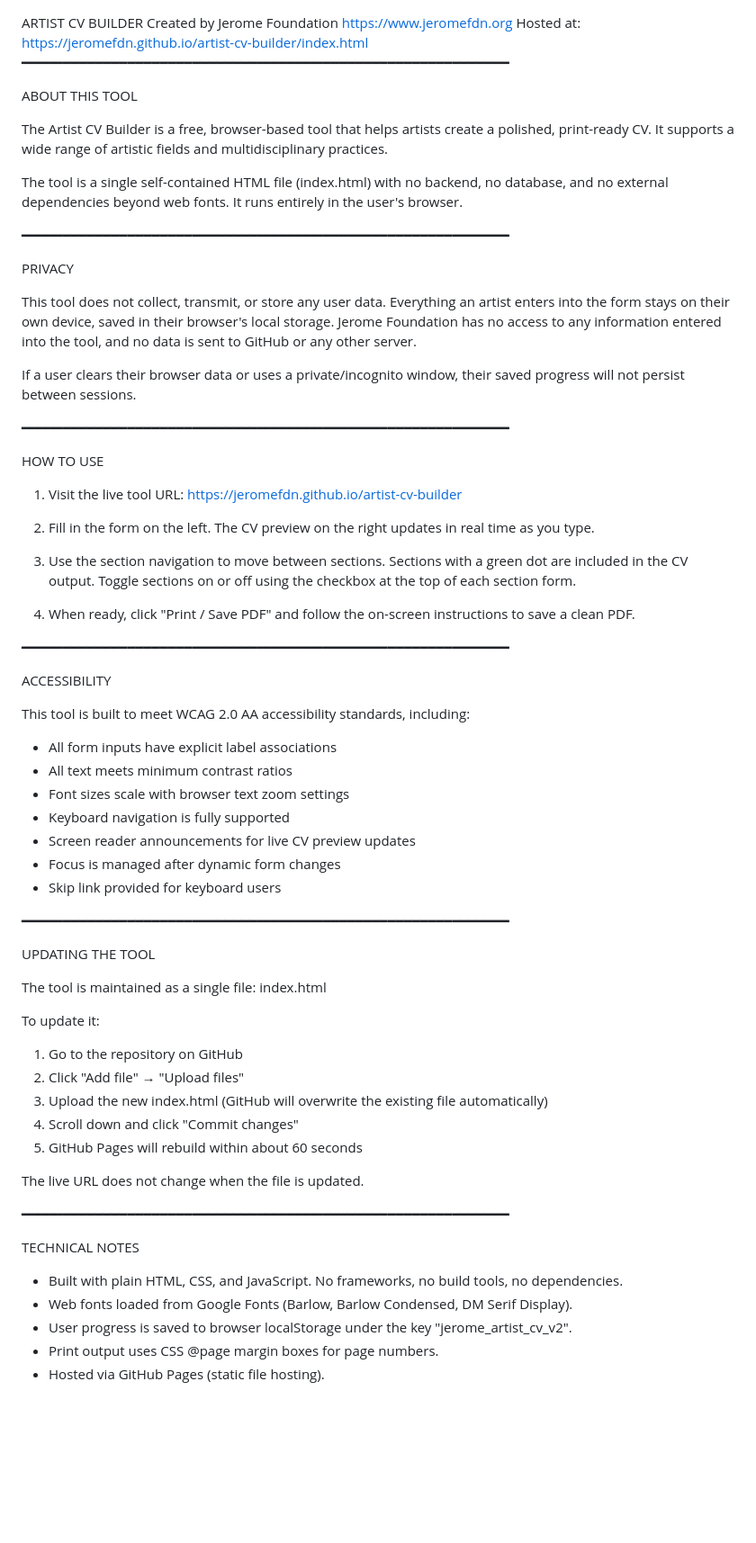
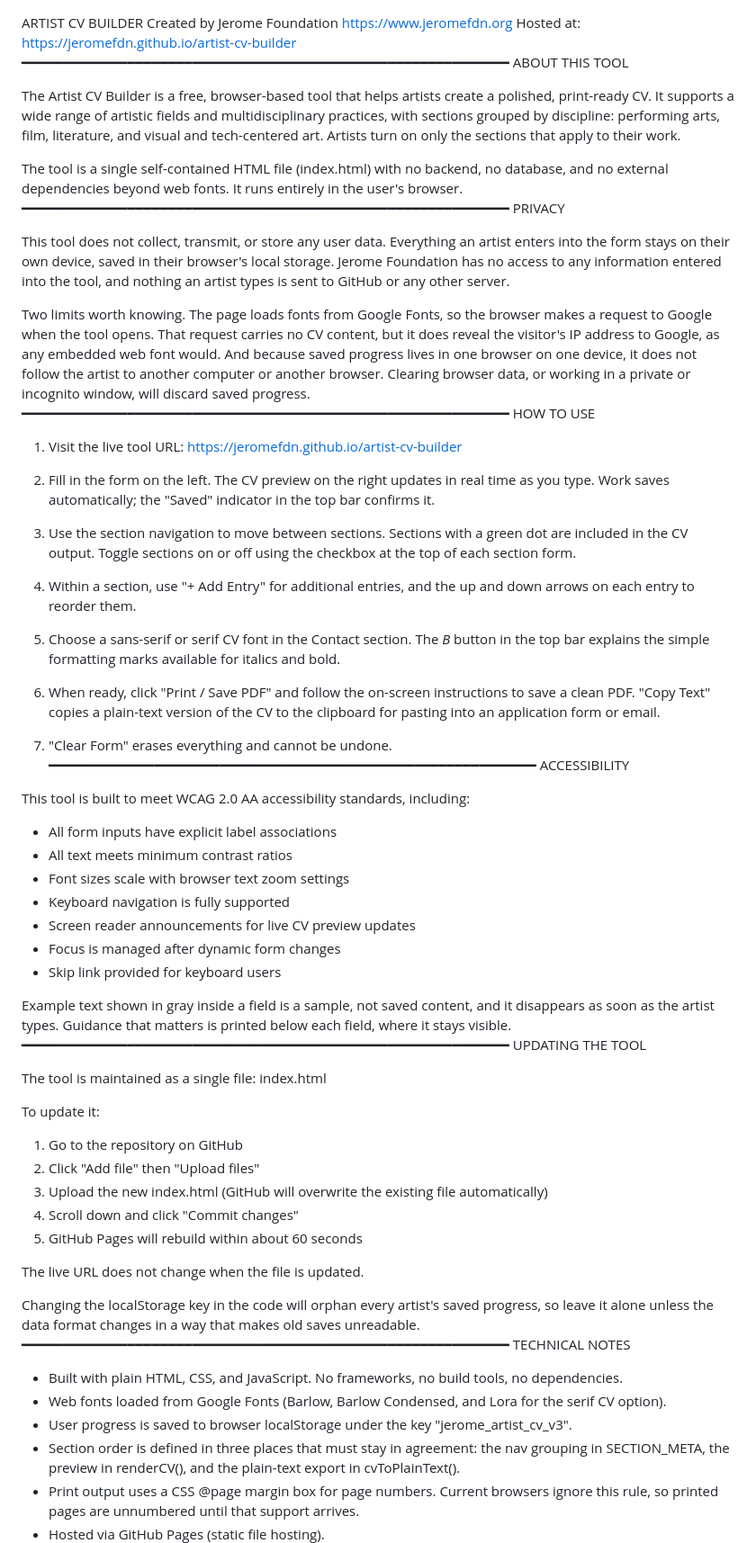
Before and after one commit to JeromeFdn/artist-cv-builder, a Markdown page: README.md, the part around one of its changes. Shown at 90% size. Rendered like a GitHub page; blank space fills up the shorter version.

```diff
--- a/README.md
+++ b/README.md
@@ -1,52 +1,67 @@
 ARTIST CV BUILDER
 Created by Jerome Foundation
 https://www.jeromefdn.org
-Hosted at: https://jeromefdn.github.io/artist-cv-builder/index.html
+Hosted at: https://jeromefdn.github.io/artist-cv-builder
 ━━━━━━━━━━━━━━━━━━━━━━━━━━━━━━━━━━━━━━━━━━━━━━━━━━━━━━━━━━━━
-
 ABOUT THIS TOOL
 
 The Artist CV Builder is a free, browser-based tool that helps
 artists create a polished, print-ready CV. It supports a wide
-range of artistic fields and multidisciplinary practices.
+range of artistic fields and multidisciplinary practices, with
+sections grouped by discipline: performing arts, film,
+literature, and visual and tech-centered art. Artists turn on
+only the sections that apply to their work.
 
 The tool is a single self-contained HTML file (index.html) with
 no backend, no database, and no external dependencies beyond
 web fonts. It runs entirely in the user's browser.
-
 ━━━━━━━━━━━━━━━━━━━━━━━━━━━━━━━━━━━━━━━━━━━━━━━━━━━━━━━━━━━━
-
 PRIVACY
 
 This tool does not collect, transmit, or store any user data.
 Everything an artist enters into the form stays on their own
 device, saved in their browser's local storage. Jerome
 Foundation has no access to any information entered into the
-tool, and no data is sent to GitHub or any other server.
+tool, and nothing an artist types is sent to GitHub or any
+other server.
 
-If a user clears their browser data or uses a private/incognito
-window, their saved progress will not persist between sessions.
-
+Two limits worth knowing. The page loads fonts from Google
+Fonts, so the browser makes a request to Google when the tool
+opens. That request carries no CV content, but it does reveal
+the visitor's IP address to Google, as any embedded web font
+would. And because saved progress lives in one browser on one
+device, it does not follow the artist to another computer or
+another browser. Clearing browser data, or working in a private
+or incognito window, will discard saved progress.
 ━━━━━━━━━━━━━━━━━━━━━━━━━━━━━━━━━━━━━━━━━━━━━━━━━━━━━━━━━━━━
-
 HOW TO USE
 
 1. Visit the live tool URL:
    https://jeromefdn.github.io/artist-cv-builder
 
 2. Fill in the form on the left. The CV preview on the right
-   updates in real time as you type.
+   updates in real time as you type. Work saves automatically;
+   the "Saved" indicator in the top bar confirms it.
 
 3. Use the section navigation to move between sections.
    Sections with a green dot are included in the CV output.
    Toggle sections on or off using the checkbox at the top
    of each section form.
 
-4. When ready, click "Print / Save PDF" and follow the
-   on-screen instructions to save a clean PDF.
+4. Within a section, use "+ Add Entry" for additional entries,
+   and the up and down arrows on each entry to reorder them.
 
+5. Choose a sans-serif or serif CV font in the Contact section.
+   The *B* button in the top bar explains the simple formatting
+   marks available for italics and bold.
+
+6. When ready, click "Print / Save PDF" and follow the
+   on-screen instructions to save a clean PDF. "Copy Text"
+   copies a plain-text version of the CV to the clipboard for
+   pasting into an application form or email.
+
+7. "Clear Form" erases everything and cannot be undone.
 ━━━━━━━━━━━━━━━━━━━━━━━━━━━━━━━━━━━━━━━━━━━━━━━━━━━━━━━━━━━━
-
 ACCESSIBILITY
 
 This tool is built to meet WCAG 2.0 AA accessibility standards,
@@ -60,8 +75,11 @@ including:
   - Focus is managed after dynamic form changes
   - Skip link provided for keyboard users
 
+Example text shown in gray inside a field is a sample, not
+saved content, and it disappears as soon as the artist types.
+Guidance that matters is printed below each field, where it
+stays visible.
 ━━━━━━━━━━━━━━━━━━━━━━━━━━━━━━━━━━━━━━━━━━━━━━━━━━━━━━━━━━━━
-
 UPDATING THE TOOL
 
 The tool is maintained as a single file: index.html
@@ -69,7 +87,7 @@ The tool is maintained as a single file: index.html
 To update it:
 
 1. Go to the repository on GitHub
-2. Click "Add file" → "Upload files"
+2. Click "Add file" then "Upload files"
 3. Upload the new index.html (GitHub will overwrite the
    existing file automatically)
 4. Scroll down and click "Commit changes"
@@ -77,17 +95,23 @@ To update it:
 
 The live URL does not change when the file is updated.
 
+Changing the localStorage key in the code will orphan every
+artist's saved progress, so leave it alone unless the data
+format changes in a way that makes old saves unreadable.
 ━━━━━━━━━━━━━━━━━━━━━━━━━━━━━━━━━━━━━━━━━━━━━━━━━━━━━━━━━━━━
-
 TECHNICAL NOTES
 
   - Built with plain HTML, CSS, and JavaScript. No frameworks,
     no build tools, no dependencies.
   - Web fonts loaded from Google Fonts (Barlow, Barlow
-    Condensed, DM Serif Display).
+    Condensed, and Lora for the serif CV option).
   - User progress is saved to browser localStorage under the
-    key "jerome_artist_cv_v2".
-  - Print output uses CSS @page margin boxes for page numbers.
+    key "jerome_artist_cv_v3".
+  - Section order is defined in three places that must stay in
+    agreement: the nav grouping in SECTION_META, the preview in
+    renderCV(), and the plain-text export in cvToPlainText().
+  - Print output uses a CSS @page margin box for page numbers.
+    Current browsers ignore this rule, so printed pages are
+    unnumbered until that support arrives.
   - Hosted via GitHub Pages (static file hosting).
-
 ━━━━━━━━━━━━━━━━━━━━━━━━━━━━━━━━━━━━━━━━━━━━━━━━━━━━━━━━━━━━
```
Also changed, not shown: other parts of README.md (+1 -2 lines).
